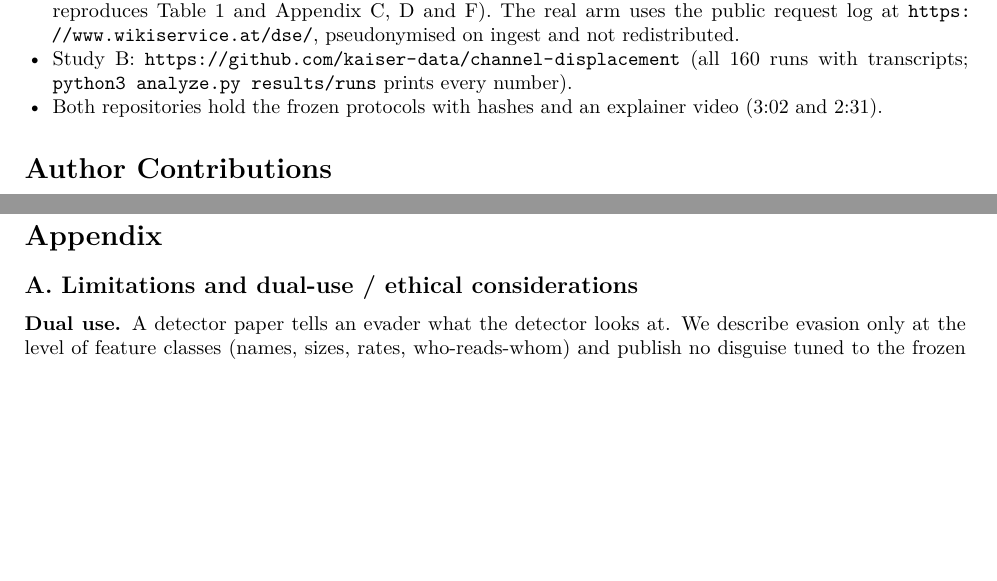
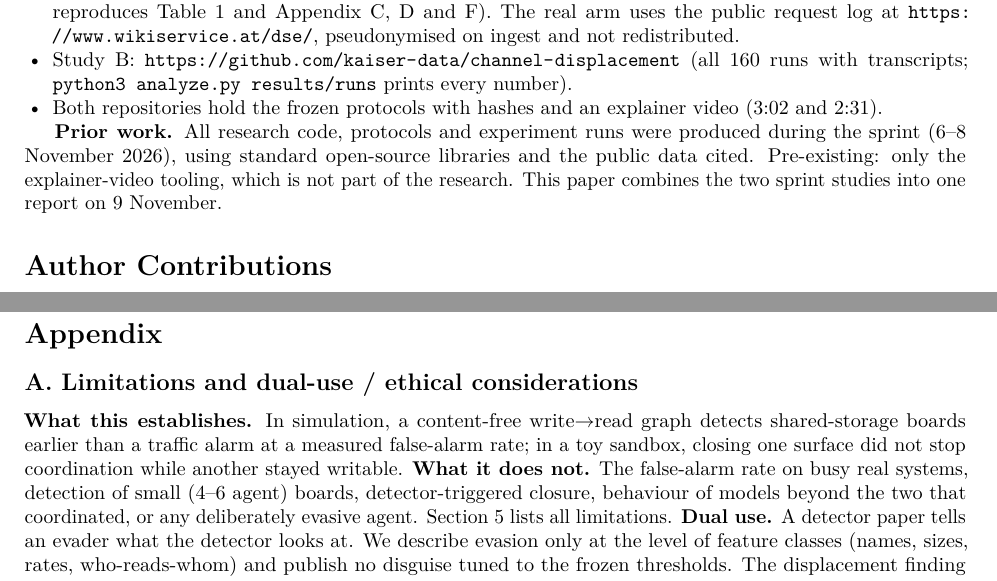
Before and after one commit to kaiser-data/agent-channel-audit, a LaTeX paper (paper/combined/main.tex): two parts of pages 6 and 7 of 9, joined at a grey line, cut so that both start at the same text, the shorter picture padded with empty space. Compiled offline with pdfLaTeX.

Commit message:
Rubric pass: prior-work statement, sampling details, what the results establish
Co-Authored-By: Claude Opus 5.5 <noreply@anthropic.com>

```diff
--- a/paper/combined/main.tex
+++ b/paper/combined/main.tex
@@ -190,6 +190,8 @@ I use criminology because the way we look at these agents shows similarities to
 \item Both repositories hold the frozen protocols with hashes and an explainer video (3:02 and 2:31).
 \end{itemize}
 
+\textbf{Prior work.} All research code, protocols and experiment runs were produced during the sprint (6--8 November 2026), using standard open-source libraries and the public data cited. Pre-existing: only the explainer-video tooling, which is not part of the research. This paper combines the two sprint studies into one report on 9 November.
+
 \section*{Author Contributions}
 M.K. is the sole author. The studies were designed, run, analysed and written by an AI agent (see the LLM Usage Statement); the opening paragraph of the Introduction and the first-person passages (``I'', ``for me'') in Sections 4 and 5 are M.K.'s own.
 
@@ -215,6 +217,7 @@ M.K. is the sole author. The studies were designed, run, analysed and written by
 \section*{Appendix}
 
 \subsection*{A. Limitations and dual-use / ethical considerations}
+\textbf{What this establishes.} In simulation, a content-free \wrr{} graph detects shared-storage boards earlier than a traffic alarm at a measured false-alarm rate; in a toy sandbox, closing one surface did not stop coordination while another stayed writable. \textbf{What it does not.} The false-alarm rate on busy real systems, detection of small (4--6 agent) boards, detector-triggered closure, behaviour of models beyond the two that coordinated, or any deliberately evasive agent. Section 5 lists all limitations.
 \textbf{Dual use.} A detector paper tells an evader what the detector looks at. We describe evasion only at the level of feature classes (names, sizes, rates, who-reads-whom) and publish no disguise tuned to the frozen thresholds. The displacement finding argues for auditing all shared surfaces at once, which favours defenders; agents were never instructed to hide.
 \textbf{Privacy.} The detector uses access metadata, not content; per-principal logs are still sensitive and should be processed where they already live, under the same retention rules. The dse wiki's public log contains full IP addresses of ordinary visitors: every IP was replaced by a salted HMAC while streaming, raw files were never stored, only aggregates are published, and the data are not redistributed.
 \textbf{Sandboxes.} Both sandboxes used toy checksum tasks with simulated surfaces and no network or tool access beyond them; no real systems were touched.
```
Also changed, not shown: README.md, paper/combined/README.md, paper/combined/apart-template-final.pdf, paper/combined/main.tex (2 more changed lines), 1 other file.
